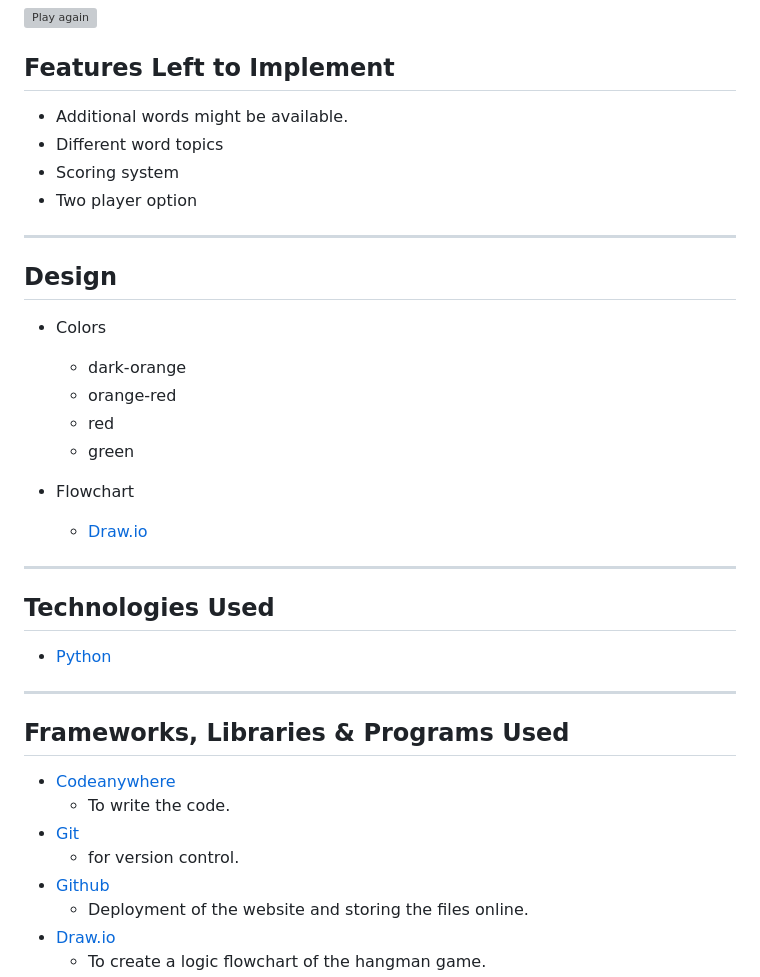
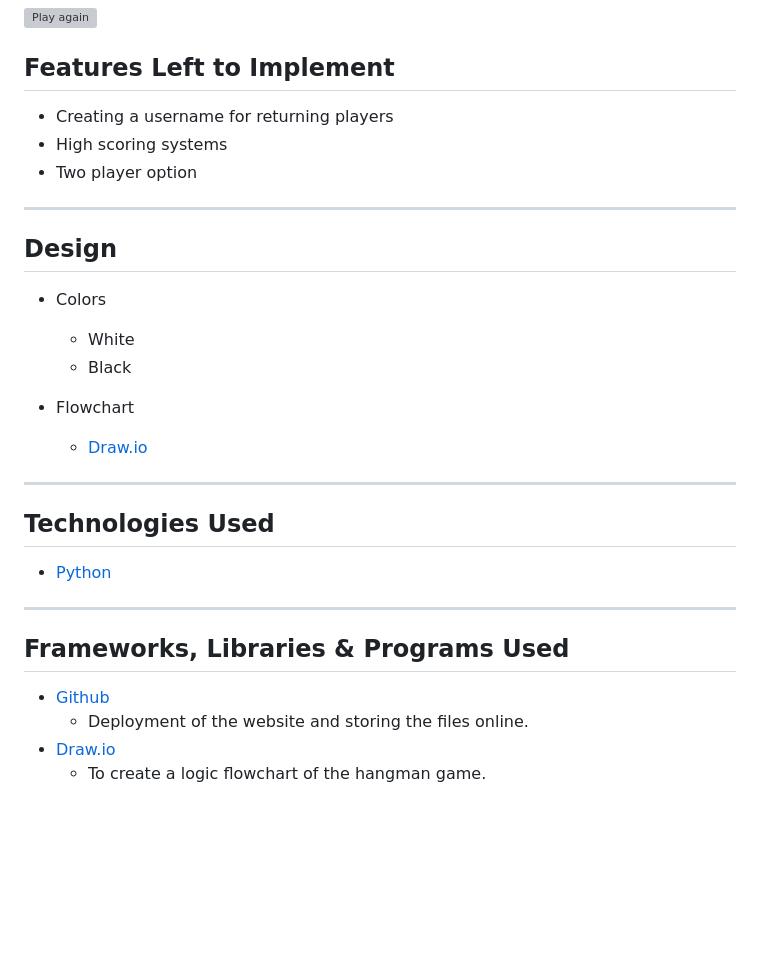
Before and after one commit to nickyd1996/battleships_pp3, a Markdown page: README.md, the part around the change printed below. Drawn GitHub-style; blank space fills up the shorter version; grey boxes are pictures that could not be loaded.

```diff
--- a/README.md
+++ b/README.md
@@ -130,9 +128,8 @@ Hangman is a classic word guessing game that provides a simple yet entertaining
 
 ## Features Left to Implement
 
-* Additional words might be available.
-* Different word topics
-* Scoring system
+* Creating a username for returning players
+* High scoring systems
 * Two player option
 
 ---
@@ -140,10 +137,8 @@ Hangman is a classic word guessing game that provides a simple yet entertaining
 ## Design
 
 * Colors
-    * dark-orange
-    * orange-red
-    * red
-    * green
+    * White
+    * Black
 
 * Flowchart
     * [Draw.io](http://draw.io/)
@@ -158,10 +153,6 @@ Hangman is a classic word guessing game that provides a simple yet entertaining
 
 ## Frameworks, Libraries & Programs Used
 
-* [Codeanywhere](https://app.codeanywhere.com/)
-    * To write the code.
-* [Git](https://git-scm.com/)
-    * for version control.
 * [Github](https://github.com/)
     * Deployment of the website and storing the files online.
 * [Draw.io](http://draw.io/)
```
Also changed, not shown: other parts of README.md (+13 -27 lines), assets/images/ci-python-linter-test.png (added), assets/images/ship-hit.png (added), 1 other file.
